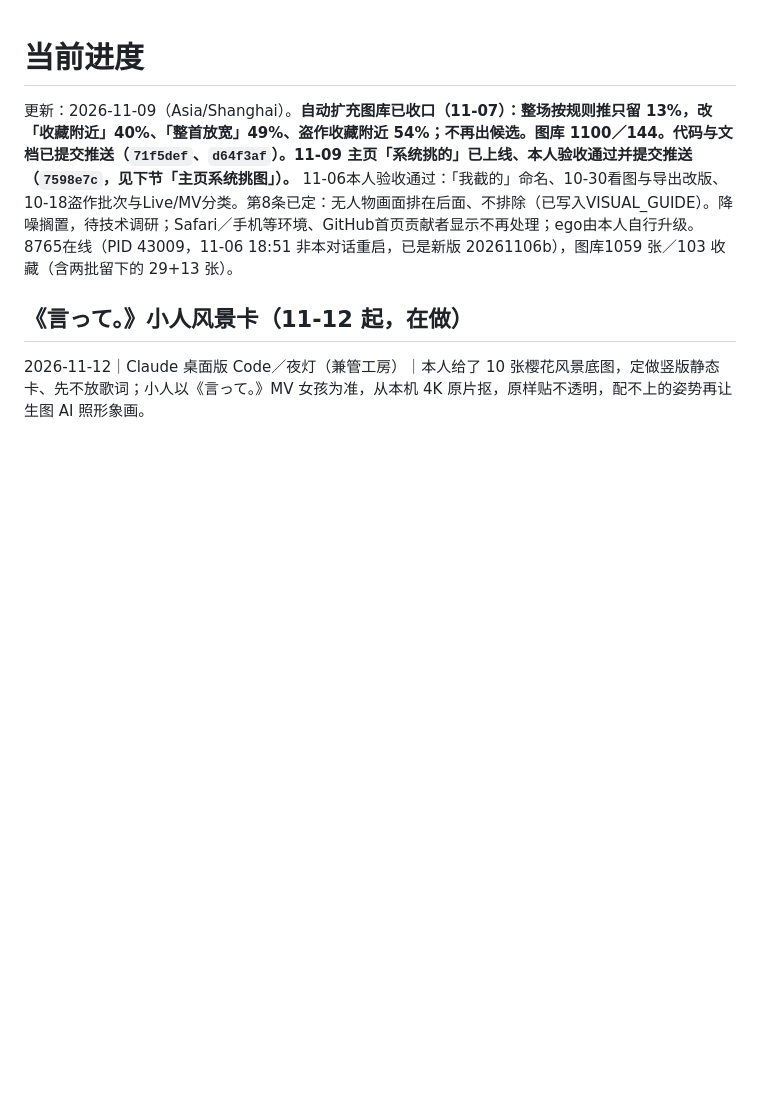
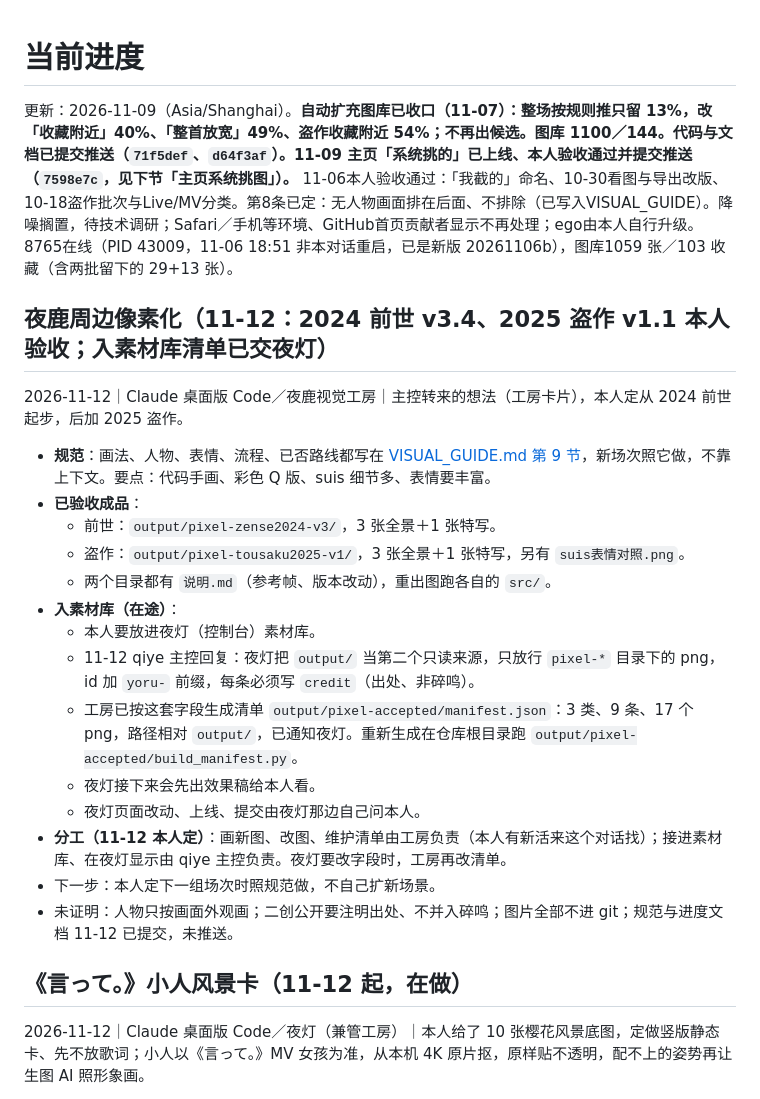
Before and after one commit to Yorushikamimimi/Yorushika-Lyric-Card-Bot, a Markdown page: CURRENT_PROGRESS.md, the part around the change. Drawn GitHub-style; blank space fills up the shorter version.

```diff
--- a/CURRENT_PROGRESS.md
+++ b/CURRENT_PROGRESS.md
@@ -1,6 +1,24 @@
 # 当前进度
 
 更新：2026-11-09（Asia/Shanghai）。**自动扩充图库已收口（11-07）：整场按规则推只留 13%，改「收藏附近」40%、「整首放宽」49%、盗作收藏附近 54%；不再出候选。图库 1100／144。代码与文档已提交推送（`71f5def`、`d64f3af`）。11-09 主页「系统挑的」已上线、本人验收通过并提交推送（`7598e7c`，见下节「主页系统挑图」）。** 11-06本人验收通过：「我截的」命名、10-30看图与导出改版、10-18盗作批次与Live/MV分类。第8条已定：无人物画面排在后面、不排除（已写入VISUAL_GUIDE）。降噪搁置，待技术调研；Safari／手机等环境、GitHub首页贡献者显示不再处理；ego由本人自行升级。8765在线（PID 43009，11-06 18:51 非本对话重启，已是新版 20261106b），图库1059 张／103 收藏（含两批留下的 29+13 张）。
+
+## 夜鹿周边像素化（11-12：2024 前世 v3.4、2025 盗作 v1.1 本人验收；入素材库清单已交夜灯）
+
+2026-11-12｜Claude 桌面版 Code／夜鹿视觉工房｜主控转来的想法（工房卡片），本人定从 2024 前世起步，后加 2025 盗作。
+- **规范**：画法、人物、表情、流程、已否路线都写在 [VISUAL_GUIDE.md 第 9 节](VISUAL_GUIDE.md)，新场次照它做，不靠上下文。要点：代码手画、彩色 Q 版、suis 细节多、表情要丰富。
+- **已验收成品**：
+  - 前世：`output/pixel-zense2024-v3/`，3 张全景＋1 张特写。
+  - 盗作：`output/pixel-tousaku2025-v1/`，3 张全景＋1 张特写，另有 `suis表情对照.png`。
+  - 两个目录都有 `说明.md`（参考帧、版本改动），重出图跑各自的 `src/`。
+- **入素材库（在途）**：
+  - 本人要放进夜灯（控制台）素材库。
+  - 11-12 qiye 主控回复：夜灯把 `output/` 当第二个只读来源，只放行 `pixel-*` 目录下的 png，id 加 `yoru-` 前缀，每条必须写 `credit`（出处、非碎鸣）。
+  - 工房已按这套字段生成清单 `output/pixel-accepted/manifest.json`：3 类、9 条、17 个 png，路径相对 `output/`，已通知夜灯。重新生成在仓库根目录跑 `output/pixel-accepted/build_manifest.py`。
+  - 夜灯接下来会先出效果稿给本人看。
+  - 夜灯页面改动、上线、提交由夜灯那边自己问本人。
+- **分工（11-12 本人定）**：画新图、改图、维护清单由工房负责（本人有新活来这个对话找）；接进素材库、在夜灯显示由 qiye 主控负责。夜灯要改字段时，工房再改清单。
+- 下一步：本人定下一组场次时照规范做，不自己扩新场景。
+- 未证明：人物只按画面外观画；二创公开要注明出处、不并入碎鸣；图片全部不进 git；规范与进度文档 11-12 已提交，未推送。
 
 ## 《言って。》小人风景卡（11-12 起，在做）
 
```
Also changed, not shown: VISUAL_GUIDE.md (+42 -0 lines).
